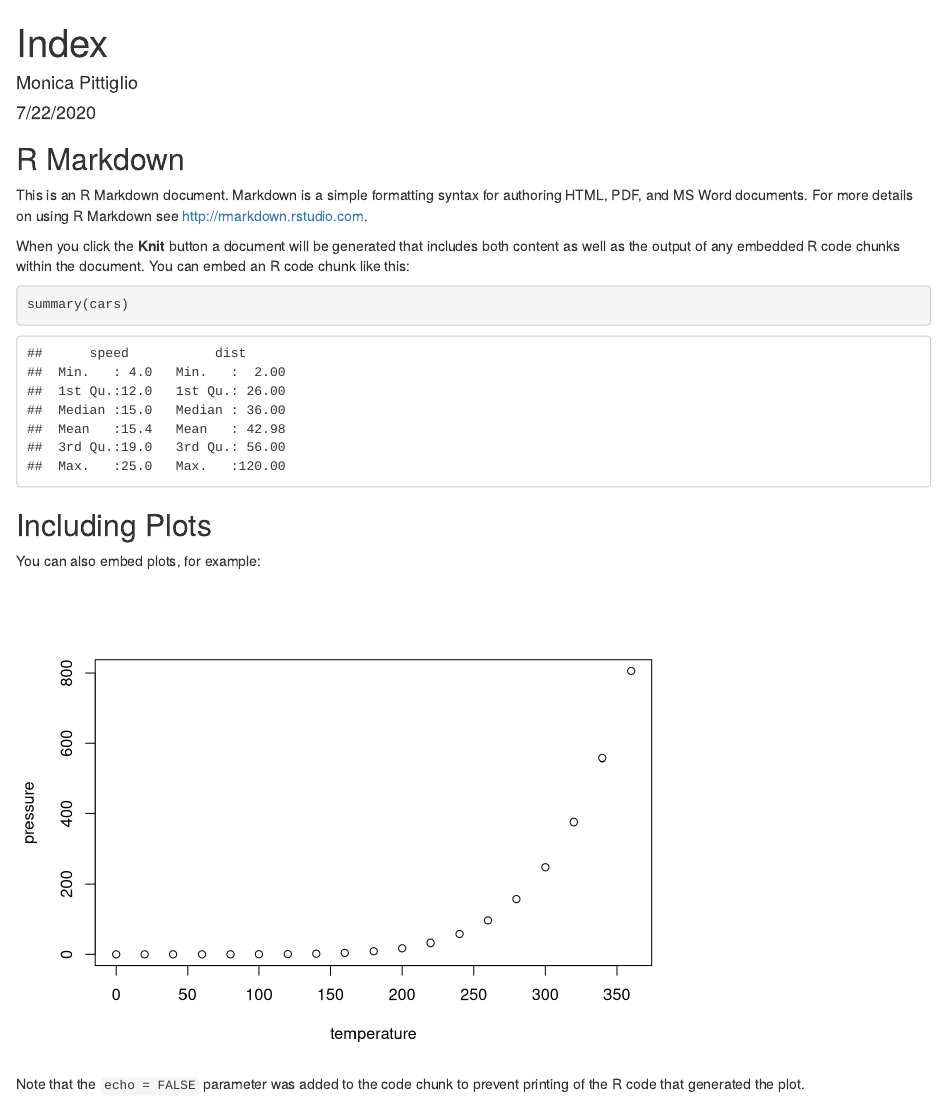
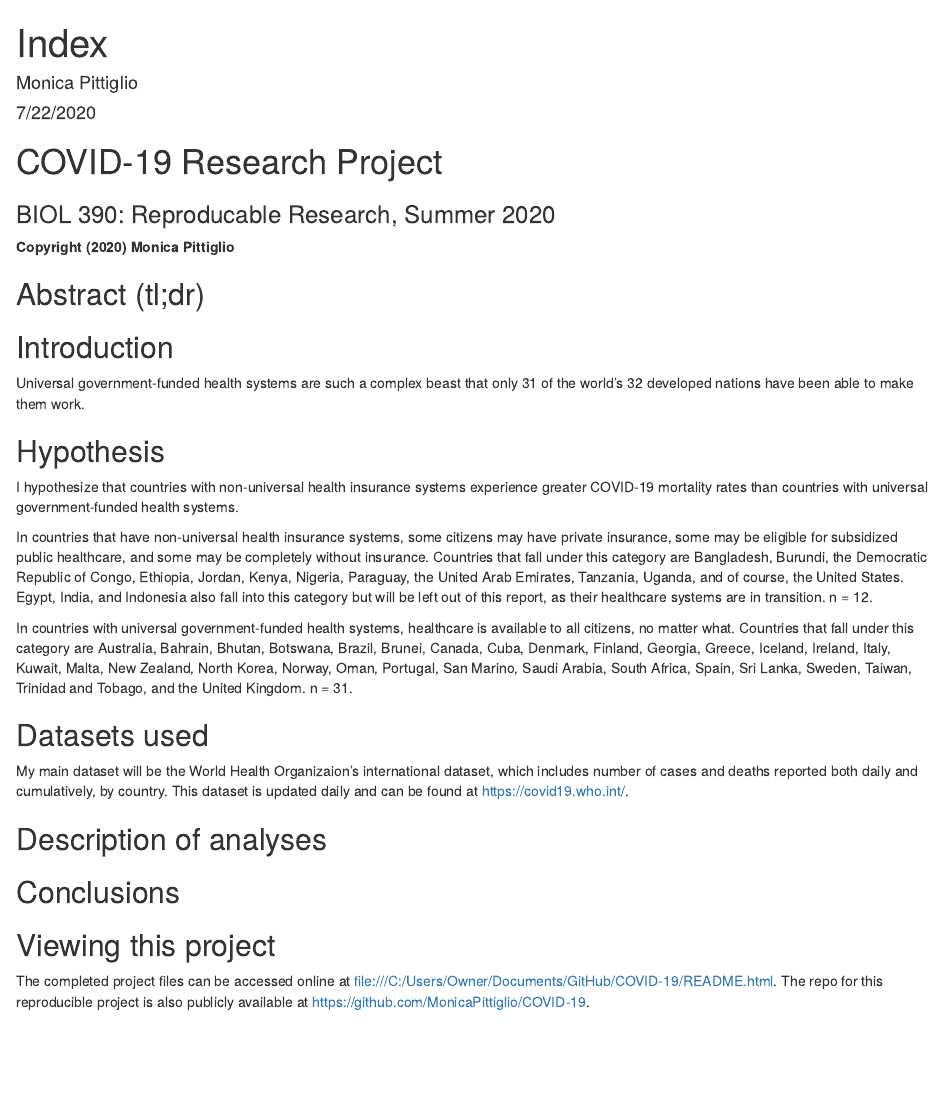
Before and after one commit to MonicaPittiglio/COVID-19, an R Markdown document (Index.Rmd): the page in a window 1100 px wide, from its top. Rendered offline with R 4.5, knitr and Pandoc, with nearby package versions.

Commit message:
Switched project from .md to .rmd

````diff
--- a/Index.Rmd
+++ b/Index.Rmd
@@ -9,22 +9,28 @@ output: html_document
 knitr::opts_chunk$set(echo = TRUE)
 ```
 
-## R Markdown
+# COVID-19 Research Project
+### BIOL 390: Reproducable Research, Summer 2020
+**Copyright (2020) Monica Pittiglio**
 
-This is an R Markdown document. Markdown is a simple formatting syntax for authoring HTML, PDF, and MS Word documents. For more details on using R Markdown see <http://rmarkdown.rstudio.com>.
+## Abstract (tl;dr)
 
-When you click the **Knit** button a document will be generated that includes both content as well as the output of any embedded R code chunks within the document. You can embed an R code chunk like this:
+## Introduction
+Universal government-funded health systems are such a complex beast that only 31 of the world's 32 developed nations have been able to make them work.
 
-```{r cars}
-summary(cars)
-```
+## Hypothesis
+I hypothesize that countries with non-universal health insurance systems experience greater COVID-19 mortality rates than countries with universal government-funded health systems.
 
-## Including Plots
+In countries that have non-universal health insurance systems, some citizens may have private insurance, some may be eligible for subsidized public healthcare, and some may be completely without insurance. Countries that fall under this category are Bangladesh, Burundi, the Democratic Republic of Congo, Ethiopia, Jordan, Kenya, Nigeria, Paraguay, the United Arab Emirates, Tanzania, Uganda, and of course, the United States. Egypt, India, and Indonesia also fall into this category but will be left out of this report, as their healthcare systems are in transition. n = 12.
 
-You can also embed plots, for example:
+In countries with universal government-funded health systems, healthcare is available to all citizens, no matter what. Countries that fall under this category are Australia, Bahrain, Bhutan, Botswana, Brazil, Brunei, Canada, Cuba, Denmark, Finland, Georgia, Greece, Iceland, Ireland, Italy, Kuwait, Malta, New Zealand, North Korea, Norway, Oman, Portugal, San Marino, Saudi Arabia, South Africa, Spain, Sri Lanka, Sweden, Taiwan, Trinidad and Tobago, and the United Kingdom. n = 31.
 
-```{r pressure, echo=FALSE}
-plot(pressure)
-```
+## Datasets used
+My main dataset will be the World Health Organizaion's international dataset, which includes number of cases and deaths reported both daily and cumulatively, by country. This dataset is updated daily and can be found at https://covid19.who.int/.
 
-Note that the `echo = FALSE` parameter was added to the code chunk to prevent printing of the R code that generated the plot.
+## Description of analyses
+
+## Conclusions
+
+## Viewing this project
+The completed project files can be accessed online at file:///C:/Users/Owner/Documents/GitHub/COVID-19/README.html. The repo for this reproducible project is also publicly available at https://github.com/MonicaPittiglio/COVID-19.
````
